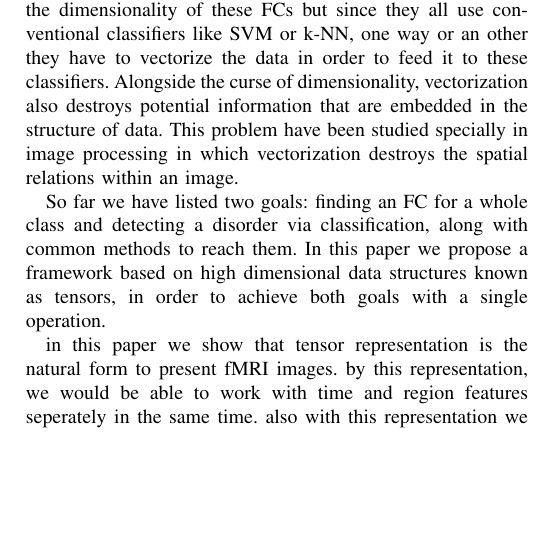
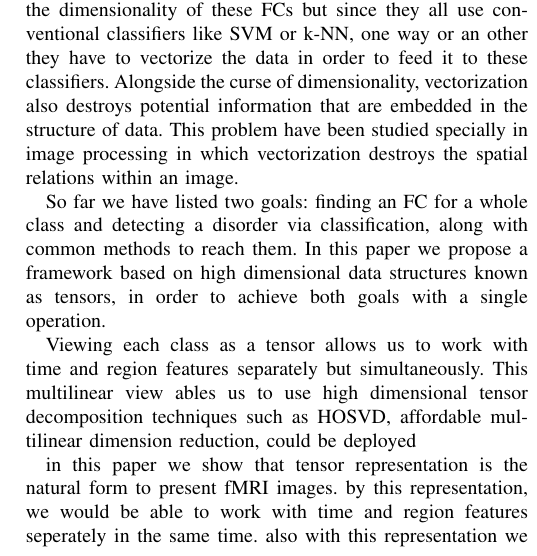
Before and after one commit to heretic133/Noroozi_paper, a LaTeX paper (bare_jrnl.tex): part of one column of page 2 of 11, cut so that both start at the same text, the shorter picture padded with empty space. Compiled offline with pdfLaTeX; a missing font is replaced by an installed copy or a similar font; a LaTeX package or settings file that is missing is left out.

Commit message:
INtro Edited, pt.2

```diff
--- a/bare_jrnl.tex
+++ b/bare_jrnl.tex
@@ -565,6 +565,10 @@
 		\caption{Simulation results for the network.}
 		\label{g1.1}
 	\end{figure*}
+
+	Viewing each class as a tensor allows us to work with time and region features separately but simultaneously. This multilinear view ables us to use high dimensional tensor decomposition techniques such as HOSVD, affordable multilinear dimension reduction,  could be deployed
+
+
 
 	in this paper we show that tensor representation is the natural form to present fMRI images. by this representation, we would be able to work with time and region features seperately in the same time. also with this representation we an easy and affordable multilinear dimension reduction that works with time and region features seperately this will be done by high order singular value decomposition of of the normal and eMCI subjects.
 
```
Also changed, not shown: bare_jrnl.pdf.
